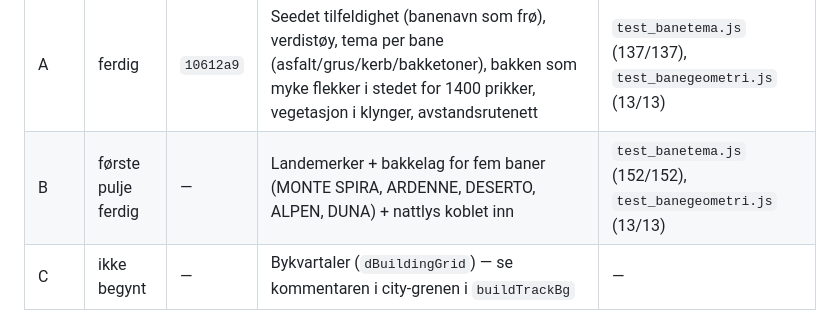
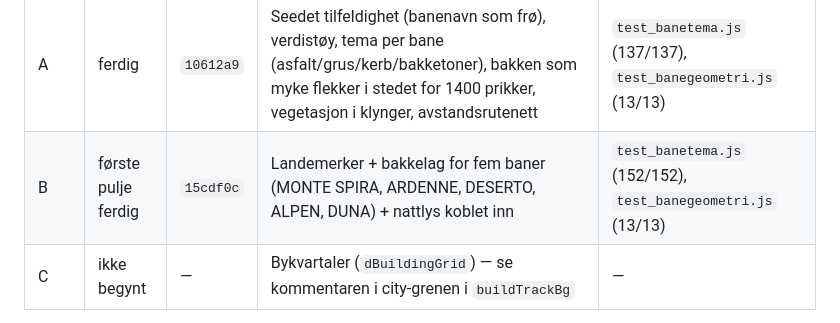
Before and after one commit to ItsYasky/spillkatalog, a Markdown page: CLAUDE.md, the part around the change. Drawn GitHub-style.

Commit message:
Før inn commit-hash for runde 4 steg B i fremdriftsloggen
Co-Authored-By: Claude Opus 4.7 <noreply@anthropic.com>

```diff
--- a/CLAUDE.md
+++ b/CLAUDE.md
@@ -145,7 +145,7 @@ straightZones) mot `geo_laas.json`. Kjør den etter hvert steg:
 | Steg | Status | Commit | Innhold | Test |
 |---|---|---|---|---|
 | A | ferdig | `10612a9` | Seedet tilfeldighet (banenavn som frø), verdistøy, tema per bane (asfalt/grus/kerb/bakketoner), bakken som myke flekker i stedet for 1400 prikker, vegetasjon i klynger, avstandsrutenett | `test_banetema.js` (137/137), `test_banegeometri.js` (13/13) |
-| B | første pulje ferdig | — | Landemerker + bakkelag for fem baner (MONTE SPIRA, ARDENNE, DESERTO, ALPEN, DUNA) + nattlys koblet inn | `test_banetema.js` (152/152), `test_banegeometri.js` (13/13) |
+| B | første pulje ferdig | `15cdf0c` | Landemerker + bakkelag for fem baner (MONTE SPIRA, ARDENNE, DESERTO, ALPEN, DUNA) + nattlys koblet inn | `test_banetema.js` (152/152), `test_banegeometri.js` (13/13) |
 | C | ikke begynt | — | Bykvartaler (`dBuildingGrid`) — se kommentaren i city-grenen i `buildTrackBg` | — |
 
 **`test_banetema.js` er ny i steg A.** Den måler det `contrastCheck()` i spillet
```
